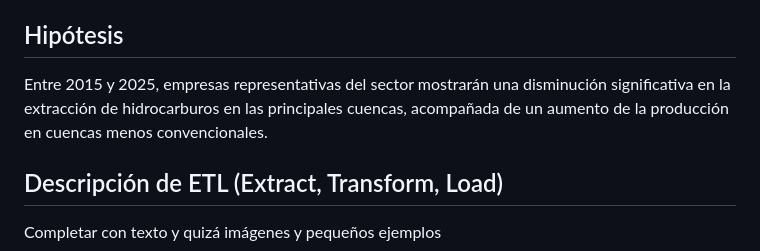
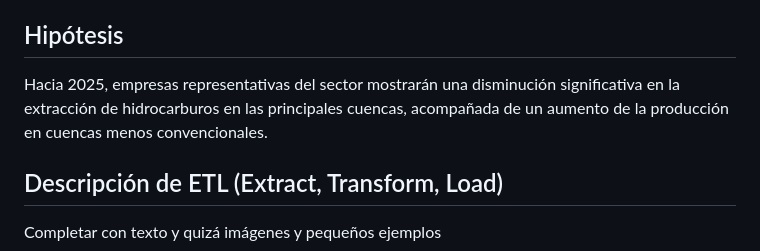
Before and after one commit to victortizs/proyecto-cdd-fce-uba-2026-1c, a Markdown page: README.md, the part around one of its changes. Drawn GitHub-style.

Commit message:
tiny aesthetic fix on README (3) call 20260421

```diff
--- a/README.md
+++ b/README.md
@@ -77,7 +77,7 @@ Identificar cambios en las políticas de extracción y exploración a nivel empr
 
 ## Hipótesis
 
-Entre 2015 y 2025, empresas representativas del sector mostrarán una disminución significativa en la extracción de hidrocarburos en las principales cuencas, acompañada de un aumento de la producción en cuencas menos convencionales.
+Hacia 2025, empresas representativas del sector mostrarán una disminución significativa en la extracción de hidrocarburos en las principales cuencas, acompañada de un aumento de la producción en cuencas menos convencionales.
 
 ## Descripción de ETL (Extract, Transform, Load)
 
```
Also changed, not shown: other parts of README.md (+1 -1 lines).
